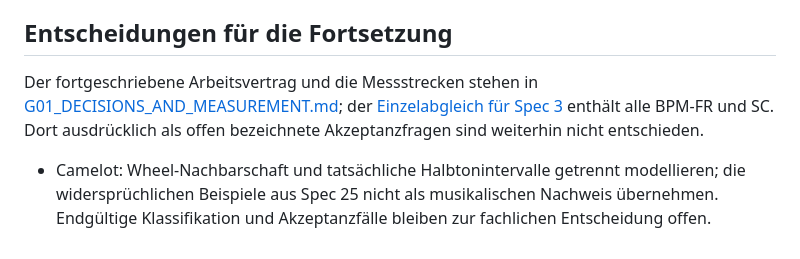
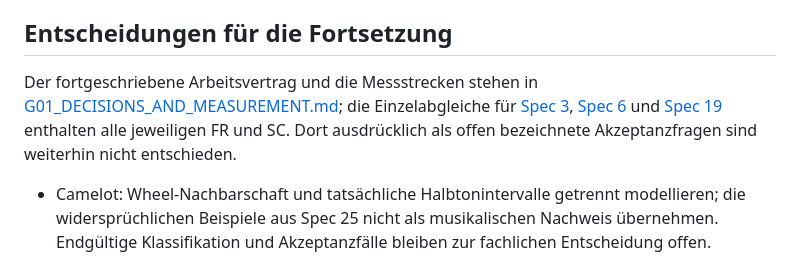
Before and after one commit to yovannyr/DRDJPro-Rust, a Markdown page: docs/specs/G01_BASELINE_EVIDENCE.md, the part around the change. Rendered like a GitHub page.

Commit message:
Audit key and sampler requirements

```diff
--- a/docs/specs/G01_BASELINE_EVIDENCE.md
+++ b/docs/specs/G01_BASELINE_EVIDENCE.md
@@ -26,7 +26,7 @@ Für jede Messung festhalten: Datum, Commit und Arbeitsbaum, Betriebssystem, CPU
 
 ## Entscheidungen für die Fortsetzung
 
-Der fortgeschriebene Arbeitsvertrag und die Messstrecken stehen in [G01_DECISIONS_AND_MEASUREMENT.md](G01_DECISIONS_AND_MEASUREMENT.md); der [Einzelabgleich für Spec 3](G01_SPEC03_BPM_AUDIT.md) enthält alle BPM-FR und SC. Dort ausdrücklich als offen bezeichnete Akzeptanzfragen sind weiterhin nicht entschieden.
+Der fortgeschriebene Arbeitsvertrag und die Messstrecken stehen in [G01_DECISIONS_AND_MEASUREMENT.md](G01_DECISIONS_AND_MEASUREMENT.md); die Einzelabgleiche für [Spec 3](G01_SPEC03_BPM_AUDIT.md), [Spec 6](G01_SPEC06_KEY_AUDIT.md) und [Spec 19](G01_SPEC19_SAMPLER_AUDIT.md) enthalten alle jeweiligen FR und SC. Dort ausdrücklich als offen bezeichnete Akzeptanzfragen sind weiterhin nicht entschieden.
 
 - Camelot: Wheel-Nachbarschaft und tatsächliche Halbtonintervalle getrennt modellieren; die widersprüchlichen Beispiele aus Spec 25 nicht als musikalischen Nachweis übernehmen. Endgültige Klassifikation und Akzeptanzfälle bleiben zur fachlichen Entscheidung offen.
 - Cloud: Last-write-wins mit Änderungen an verschiedenen Feldern sowie konkurrierenden Änderungen am selben Feld getrennt testen. Ein garantierter Erhalt aller gleichzeitigen Änderungen folgt daraus nicht; das 95-%-Ziel benötigt ein vorher definiertes Szenario und bleibt offen.
```
Also changed, not shown: docs/specs/G01_SPEC06_KEY_AUDIT.md (added, +25 -0 lines), docs/specs/G01_SPEC19_SAMPLER_AUDIT.md (added, +25 -0 lines).
